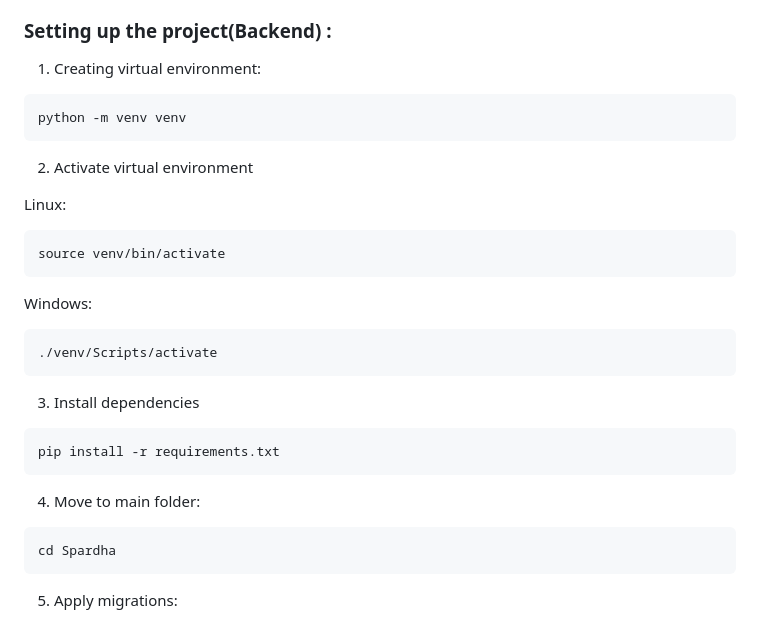
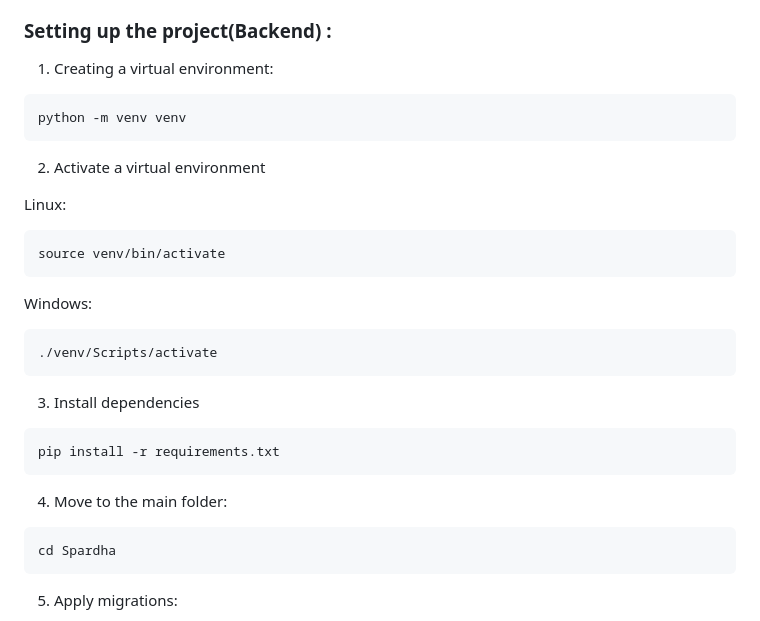
Before and after one commit to vipul6042/Spardha-23, a Markdown page: README.md, the part around one of its changes. Rendered like a GitHub page.

````diff
--- a/README.md
+++ b/README.md
@@ -62,11 +68,11 @@ Once you've downloaded the boilerplate and installed all the prerequisites, you'
 
 ### Setting up the project(Backend) :
 
-1. Creating virtual environment:
+1. Creating a virtual environment:
 ```bash
 python -m venv venv
 ```
-2. Activate virtual environment
+2. Activate a virtual environment
 
 Linux:
 ```bash
@@ -80,7 +86,7 @@ Windows:
 ```bash
 pip install -r requirements.txt
 ```
-4. Move to main folder:
+4. Move to the main folder:
 ```bash
 cd Spardha
 ```
````
Also changed, not shown: other parts of README.md (+19 -13 lines).
